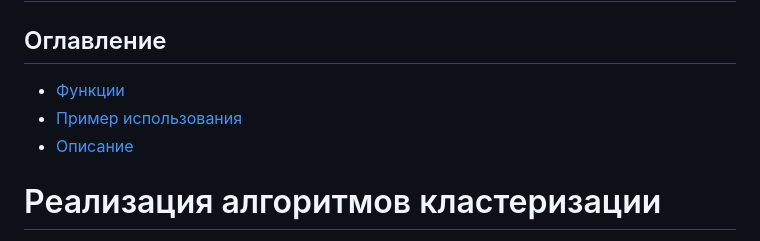
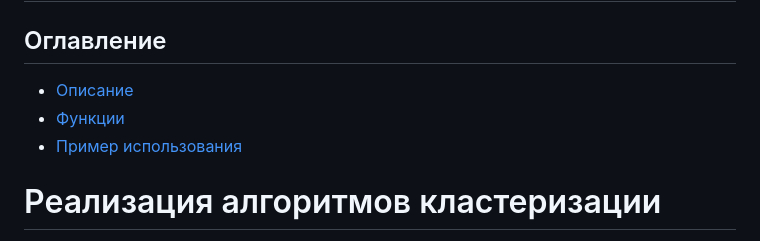
Before and after one commit to Nikita-Komintsev/BIRCH_Analyzer, a Markdown page: README.md, the part around the change. Rendered like a GitHub page.

```diff
--- a/README.md
+++ b/README.md
@@ -3,9 +3,9 @@
 
 ## Оглавление
 
+- [Описание](#description)
 - [Функции](#functions)
 - [Пример использования](#usage)
-- [Описание](#description)
 
 # Реализация алгоритмов кластеризации <a name="description"></a>
 
```
